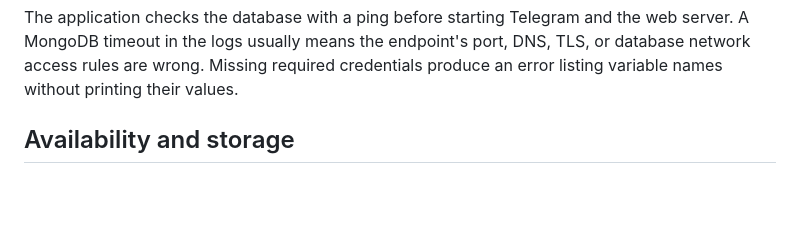
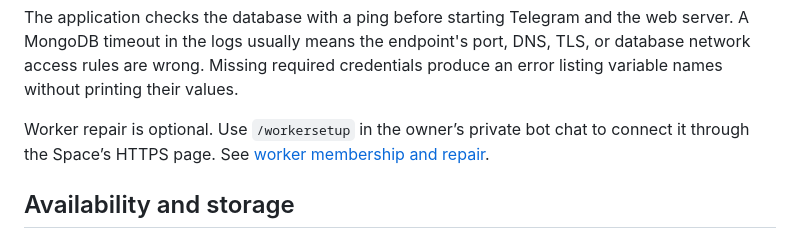
Before and after one commit to Chowdhury-Siam/GateStream, a Markdown page: HUGGING_FACE.md, the part around the change. Drawn GitHub-style; blank space fills up the shorter version.

Commit message:
Small bug fixes: HUGGING_FACE.md

```diff
--- a/HUGGING_FACE.md
+++ b/HUGGING_FACE.md
@@ -81,6 +81,10 @@ The application checks the database with a ping before starting Telegram and the
 web server. A MongoDB timeout in the logs usually means the endpoint's port, DNS,
 TLS, or database network access rules are wrong. Missing required credentials
 produce an error listing variable names without printing their values.
+
+Worker repair is optional. Use `/workersetup` in the owner’s private bot chat
+to connect it through the Space’s HTTPS page. See
+[worker membership and repair](README.md#worker-membership-and-repair).
 
 ## Availability and storage
 
```
